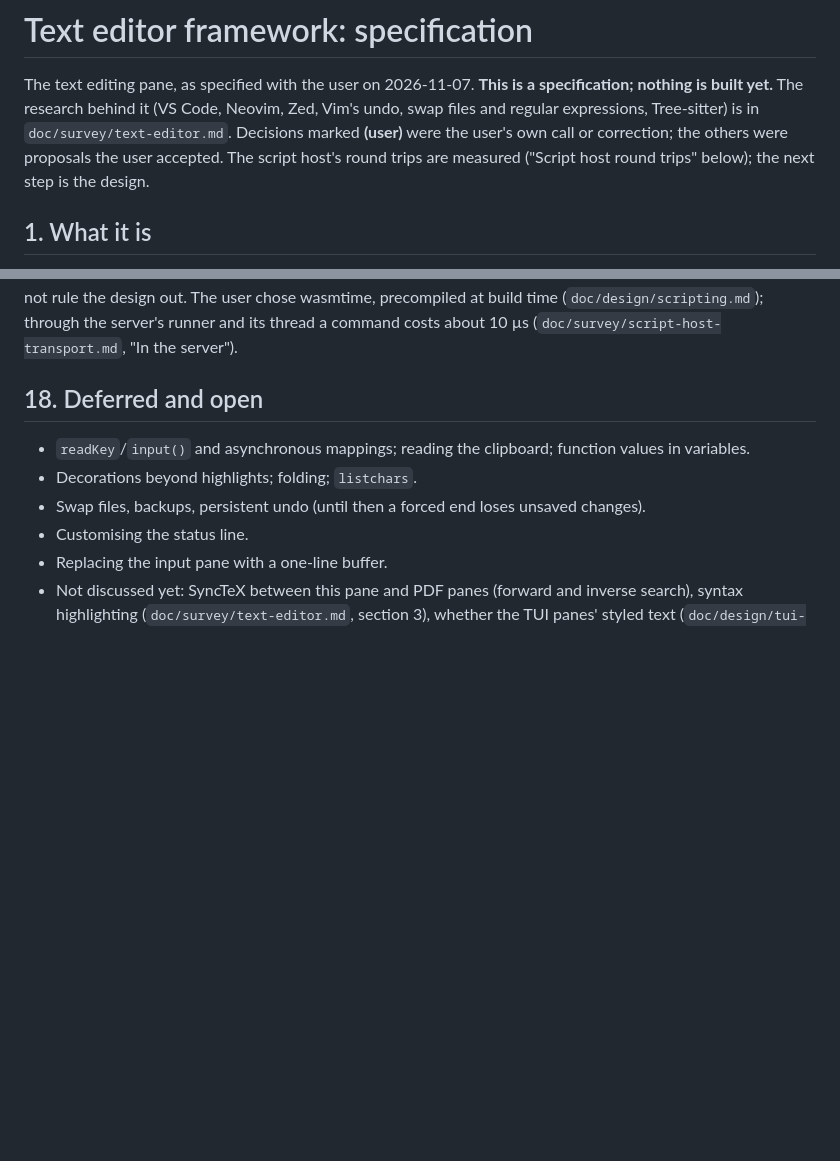
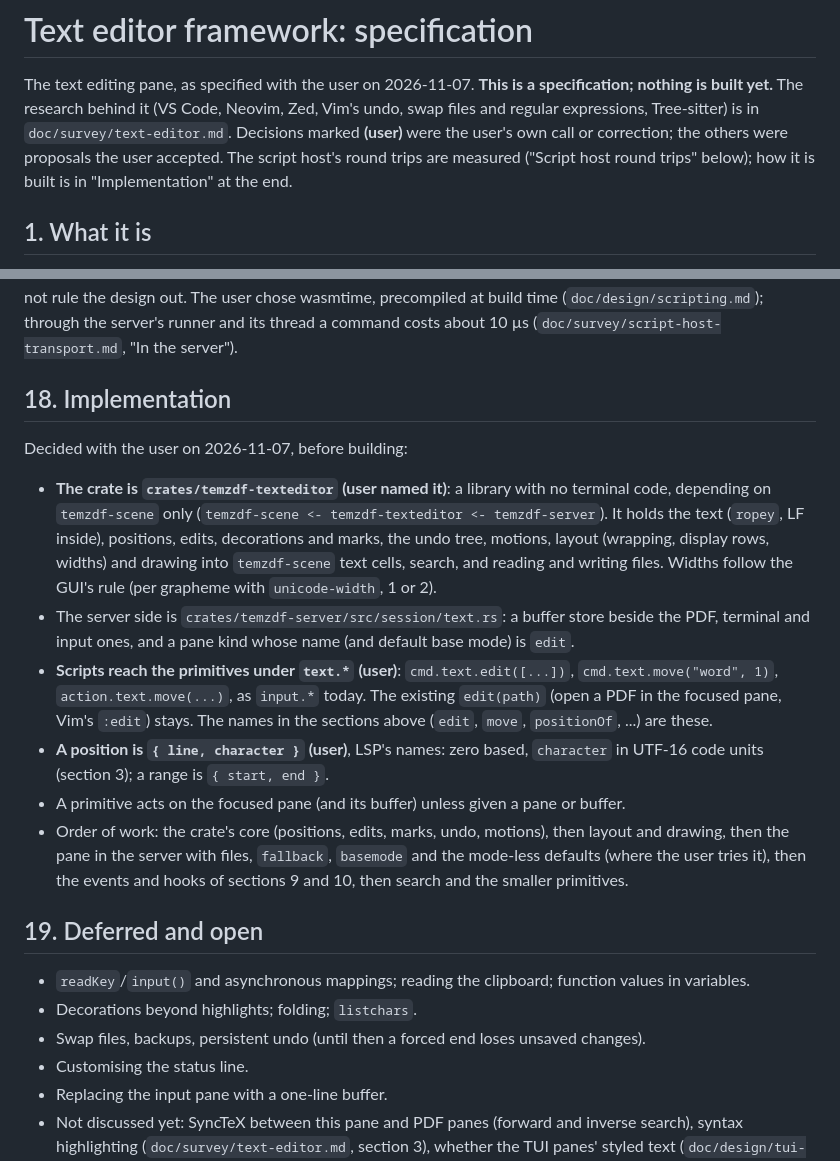
Before and after one commit to mityu/temzdf, a Markdown page: doc/design/text-editor.md, 2 parts joined by grey strips. GitHub-like rendering; blank space fills up the shorter version.

Commit message:
docs(design): how the text editor framework is built
Decided with the user: the crate temzdf-texteditor, the primitives under
text.* for scripts, positions as { line, character } (LSP's names), and
the order of work.

Co-Authored-By: Claude Opus 5.5 <noreply@anthropic.com>

```diff
--- a/doc/design/text-editor.md
+++ b/doc/design/text-editor.md
@@ -6,7 +6,7 @@ Neovim, Zed, Vim's undo, swap files and regular expressions, Tree-sitter) is
 in `doc/survey/text-editor.md`. Decisions marked **(user)** were the user's
 own call or correction; the others were proposals the user accepted. The
 script host's round trips are measured ("Script host round trips"
-below); the next step is the design.
+below); how it is built is in "Implementation" at the end.
 
 ## 1. What it is
 
@@ -384,7 +384,37 @@ wasmtime, precompiled at build time (`doc/design/scripting.md`); through
 the server's runner and its thread a command costs about 10 µs
 (`doc/survey/script-host-transport.md`, "In the server").
 
-## 18. Deferred and open
+## 18. Implementation
+
+Decided with the user on 2026-11-07, before building:
+
+- **The crate is `crates/temzdf-texteditor`** **(user named it)**: a
+  library with no terminal code, depending on `temzdf-scene` only
+  (`temzdf-scene <- temzdf-texteditor <- temzdf-server`). It holds the
+  text (`ropey`, LF inside), positions, edits, decorations and marks, the
+  undo tree, motions, layout (wrapping, display rows, widths) and drawing
+  into `temzdf-scene` text cells, search, and reading and writing files.
+  Widths follow the GUI's rule (per grapheme with `unicode-width`, 1 or 2).
+- The server side is `crates/temzdf-server/src/session/text.rs`: a buffer
+  store beside the PDF, terminal and input ones, and a pane kind whose
+  name (and default base mode) is `edit`.
+- **Scripts reach the primitives under `text.*`** **(user)**:
+  `cmd.text.edit([...])`, `cmd.text.move("word", 1)`,
+  `action.text.move(...)`, as `input.*` today. The existing `edit(path)`
+  (open a PDF in the focused pane, Vim's `:edit`) stays. The names in the
+  sections above (`edit`, `move`, `positionOf`, ...) are these.
+- **A position is `{ line, character }`** **(user)**, LSP's names: zero
+  based, `character` in UTF-16 code units (section 3); a range is
+  `{ start, end }`.
+- A primitive acts on the focused pane (and its buffer) unless given a
+  pane or buffer.
+- Order of work: the crate's core (positions, edits, marks, undo,
+  motions), then layout and drawing, then the pane in the server with
+  files, `fallback`, `basemode` and the mode-less defaults (where the user
+  tries it), then the events and hooks of sections 9 and 10, then search
+  and the smaller primitives.
+
+## 19. Deferred and open
 
 - `readKey`/`input()` and asynchronous mappings; reading the clipboard;
   function values in variables.
```
